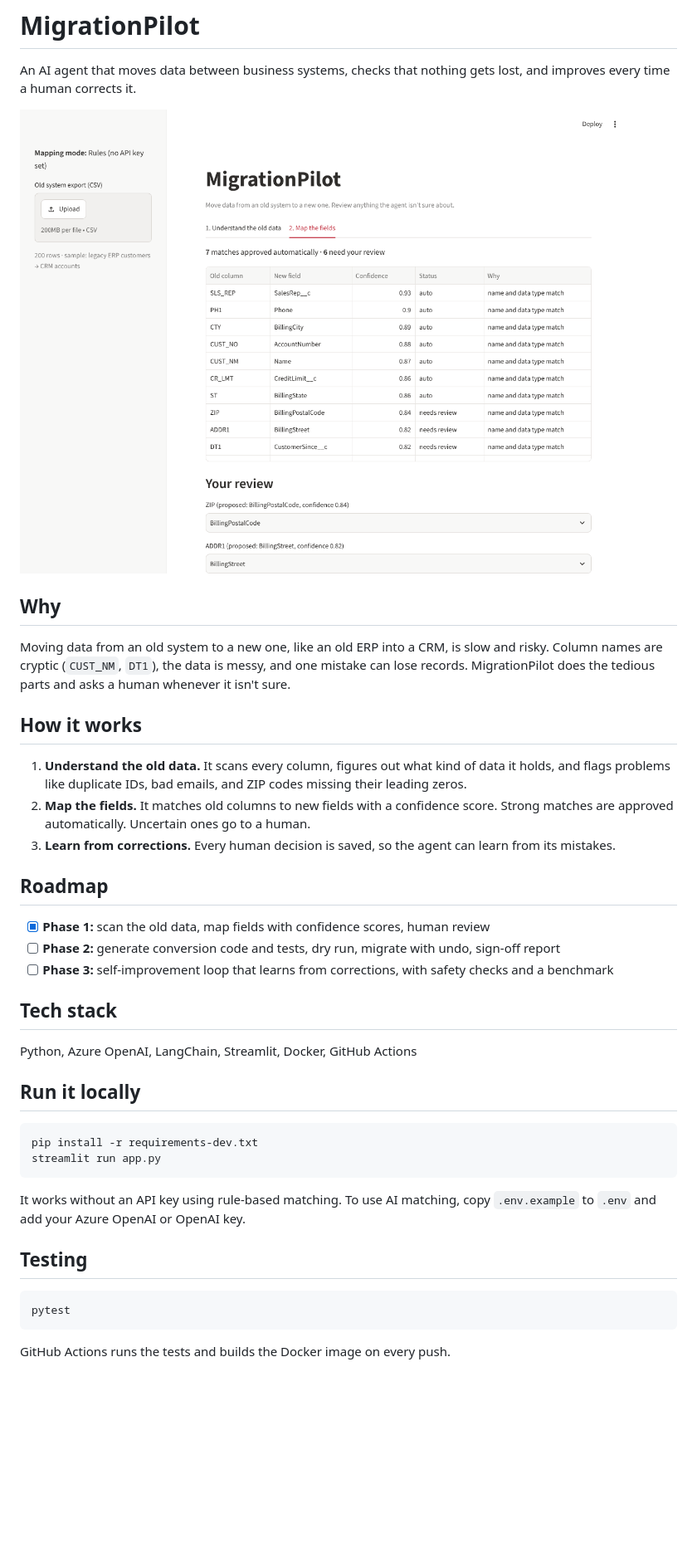
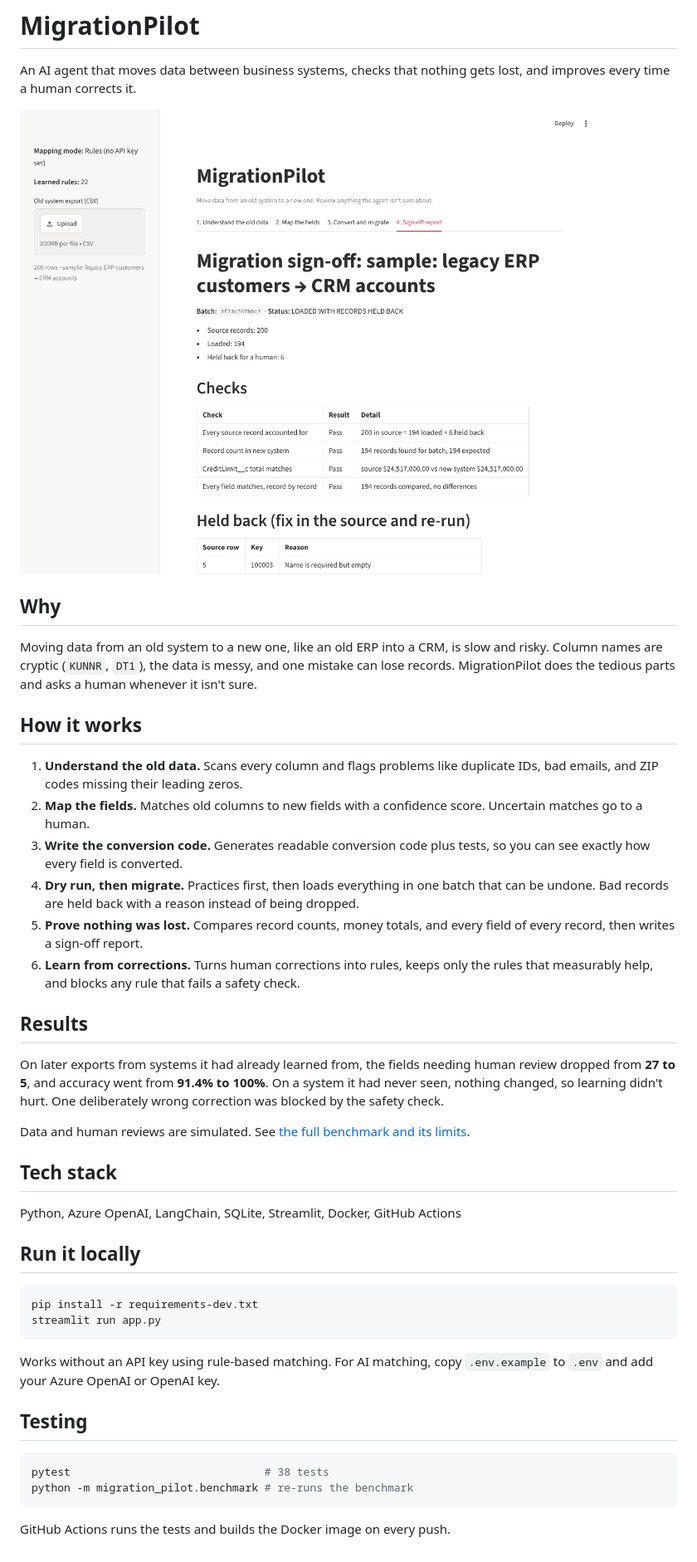
Before and after one commit to Marianandrade23/migration-pilot, a Markdown page: README.md, the part around the change. Shown at 83% size. GitHub-like rendering; pictures changed too: docs/mapping.png (deleted), docs/signoff.png (added); blank space fills up the shorter version.

````diff
--- a/README.md
+++ b/README.md
@@ -2,27 +2,30 @@
 
 An AI agent that moves data between business systems, checks that nothing gets lost, and improves every time a human corrects it.
 
-![Mapping review screen](docs/mapping.png)
+![Sign-off report](docs/signoff.png)
 
 ## Why
 
-Moving data from an old system to a new one, like an old ERP into a CRM, is slow and risky. Column names are cryptic (`CUST_NM`, `DT1`), the data is messy, and one mistake can lose records. MigrationPilot does the tedious parts and asks a human whenever it isn't sure.
+Moving data from an old system to a new one, like an old ERP into a CRM, is slow and risky. Column names are cryptic (`KUNNR`, `DT1`), the data is messy, and one mistake can lose records. MigrationPilot does the tedious parts and asks a human whenever it isn't sure.
 
 ## How it works
 
-1. **Understand the old data.** It scans every column, figures out what kind of data it holds, and flags problems like duplicate IDs, bad emails, and ZIP codes missing their leading zeros.
-2. **Map the fields.** It matches old columns to new fields with a confidence score. Strong matches are approved automatically. Uncertain ones go to a human.
-3. **Learn from corrections.** Every human decision is saved, so the agent can learn from its mistakes.
+1. **Understand the old data.** Scans every column and flags problems like duplicate IDs, bad emails, and ZIP codes missing their leading zeros.
+2. **Map the fields.** Matches old columns to new fields with a confidence score. Uncertain matches go to a human.
+3. **Write the conversion code.** Generates readable conversion code plus tests, so you can see exactly how every field is converted.
+4. **Dry run, then migrate.** Practices first, then loads everything in one batch that can be undone. Bad records are held back with a reason instead of being dropped.
+5. **Prove nothing was lost.** Compares record counts, money totals, and every field of every record, then writes a sign-off report.
+6. **Learn from corrections.** Turns human corrections into rules, keeps only the rules that measurably help, and blocks any rule that fails a safety check.
 
-## Roadmap
+## Results
 
-- [x] **Phase 1:** scan the old data, map fields with confidence scores, human review
-- [ ] **Phase 2:** generate conversion code and tests, dry run, migrate with undo, sign-off report
-- [ ] **Phase 3:** self-improvement loop that learns from corrections, with safety checks and a benchmark
+On later exports from systems it had already learned from, the fields needing human review dropped from **27 to 5**, and accuracy went from **91.4% to 100%**. On a system it had never seen, nothing changed, so learning didn't hurt. One deliberately wrong correction was blocked by the safety check.
+
+Data and human reviews are simulated. See [the full benchmark and its limits](docs/BENCHMARK.md).
 
 ## Tech stack
 
-Python, Azure OpenAI, LangChain, Streamlit, Docker, GitHub Actions
+Python, Azure OpenAI, LangChain, SQLite, Streamlit, Docker, GitHub Actions
 
 ## Run it locally
 
@@ -31,12 +34,13 @@ pip install -r requirements-dev.txt
 streamlit run app.py
 ```
 
-It works without an API key using rule-based matching. To use AI matching, copy `.env.example` to `.env` and add your Azure OpenAI or OpenAI key.
+Works without an API key using rule-based matching. For AI matching, copy `.env.example` to `.env` and add your Azure OpenAI or OpenAI key.
 
 ## Testing
 
 ```bash
-pytest
+pytest                              # 38 tests
+python -m migration_pilot.benchmark # re-runs the benchmark
 ```
 
 GitHub Actions runs the tests and builds the Docker image on every push.
````
Also changed, not shown: docs/BENCHMARK.md (added, +61 -0 lines), 15 other files.
